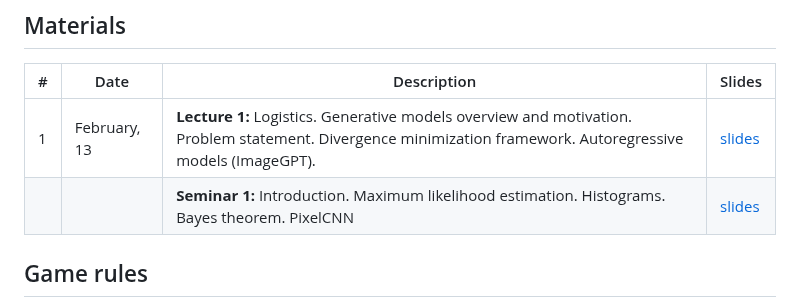
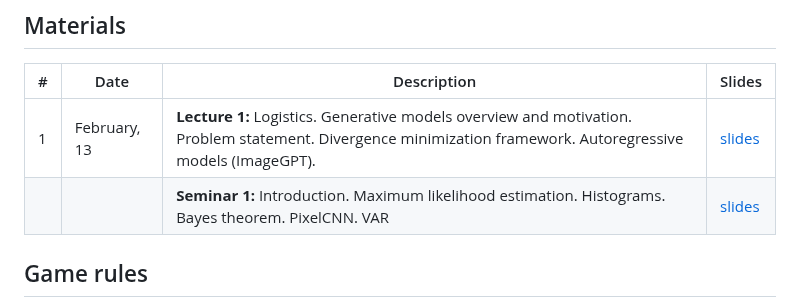
Before and after one commit to r-isachenko/2025-DGM-AIMasters-course, a Markdown page: README.md, the part around the change. Drawn GitHub-style.

Commit message:
seminar1:readme

```diff
--- a/README.md
+++ b/README.md
@@ -26,7 +26,7 @@ The course is accompanied by practical tasks that allow you to understand the pr
 | # | Date | Description | Slides |
 |---|---|---|---|
 | 1 | February, 13 | <b>Lecture 1:</b> Logistics. Generative models overview and motivation. Problem statement. Divergence minimization framework. Autoregressive models (ImageGPT). | [slides](lectures/lecture1/Lecture1.pdf) |
-|  |  | <b>Seminar 1:</b> Introduction. Maximum likelihood estimation. Histograms. Bayes theorem. PixelCNN | [slides](seminars/seminar1/) |
+|  |  | <b>Seminar 1:</b> Introduction. Maximum likelihood estimation. Histograms. Bayes theorem. PixelCNN. VAR | [slides](seminars/seminar1/) |
 <!---
 | 2 | September, 17 | <b>Lecture 2:</b> Normalizing Flow (NF) intuition and definition. Linear NF. Gaussian autoregressive NF. Coupling layer (RealNVP). | [slides](lectures/lecture2/Lecture2.pdf) |
 |  |  | <b>Seminar 2:</b> Planar and Radial Flows. Forward vs Reverse KL. | [slides](seminars/seminar2/seminar2.ipynb) |
```
